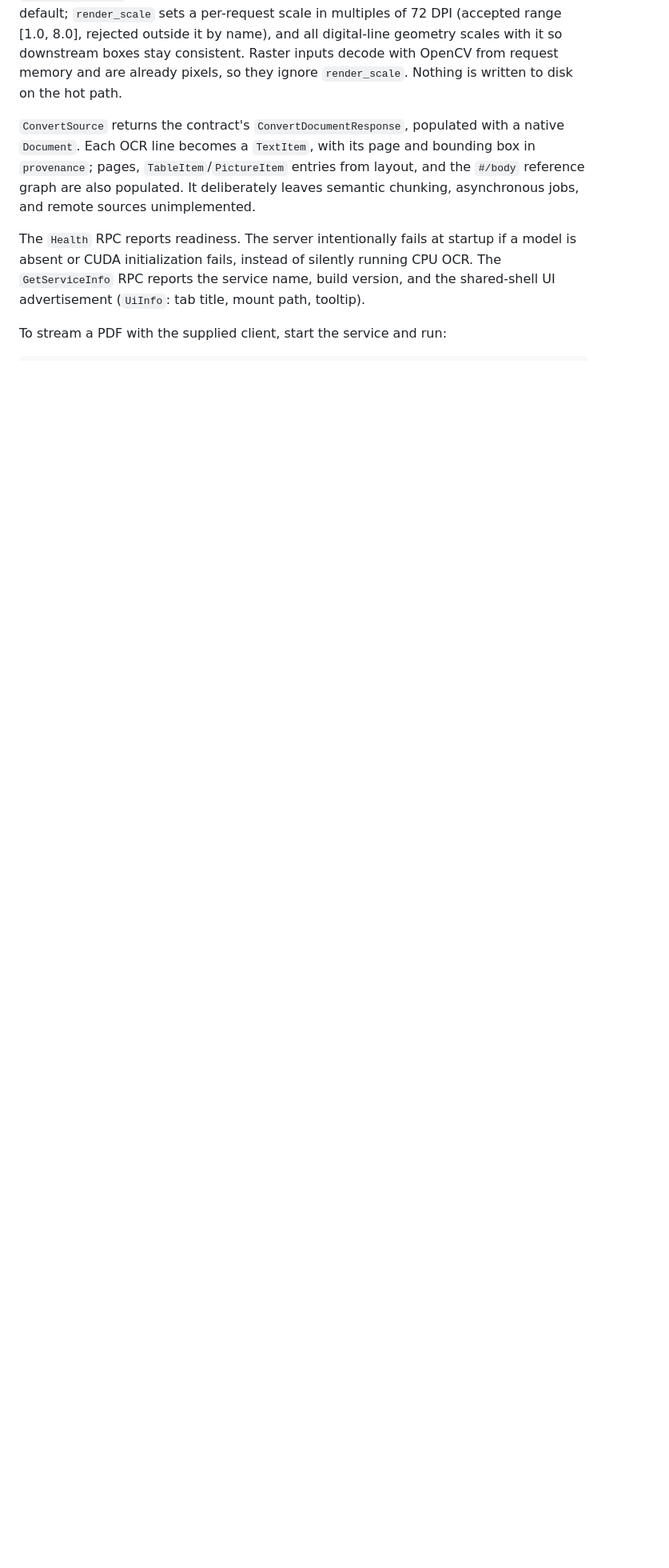
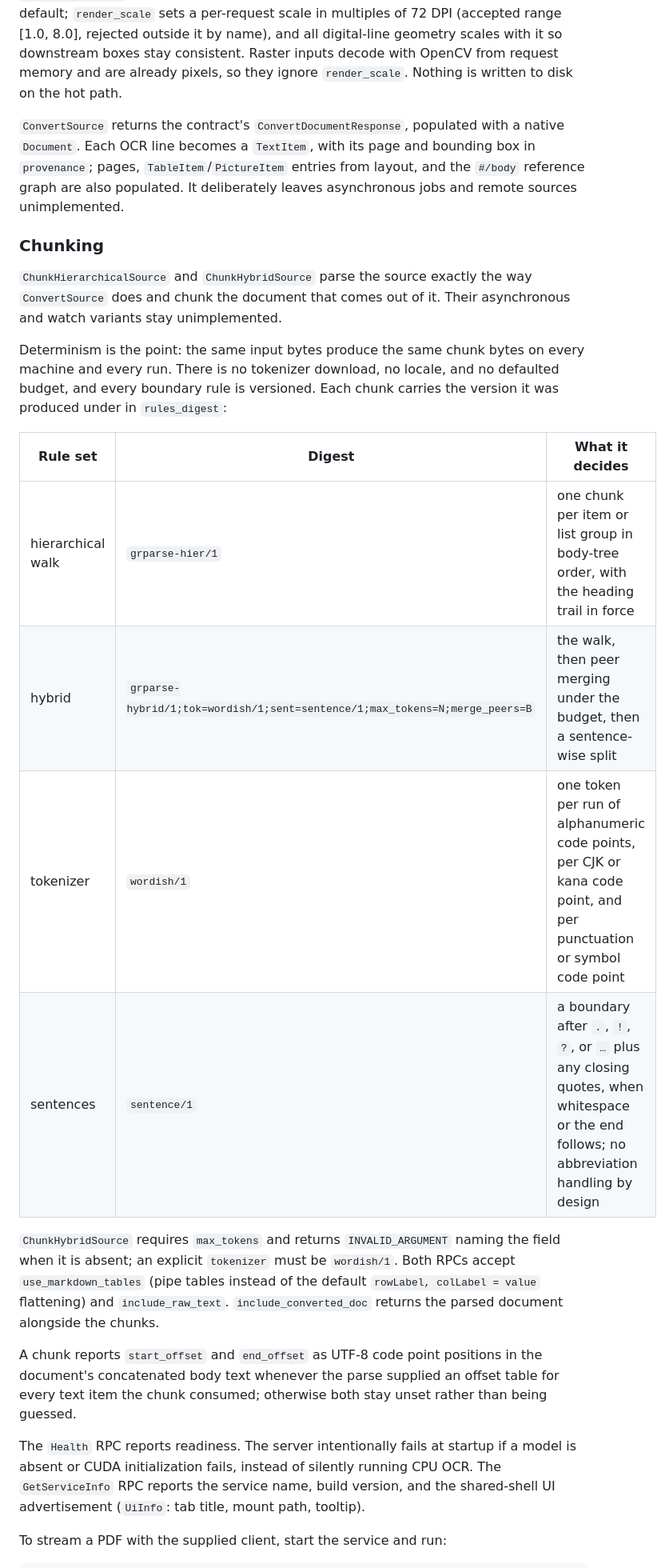
Before and after one commit to ai-pipestream/gRParse, a Markdown page: README.md, the part around the change. Shown at 80% size. Rendered like a GitHub page; blank space fills up the shorter version.

Commit message:
Document the chunking RPCs and their rule versions

```diff
--- a/README.md
+++ b/README.md
@@ -61,7 +61,24 @@ The service listens on `localhost:50051` and implements `ai.pipestream.parse.v1.
 
 Each PDF request opens a small pool of Poppler documents directly from the request bytes, so render and digital-text extraction for different pages of the same document proceed in parallel. Recognition is selective by default: full native-text pages skip raster OCR, while weak/partial digital layers keep their native boxes and still run OCR, and geometry merge drops overlapping OCR duplicates so headers and scan body can coexist. Two `ConvertDocumentOptions` fields override the default per request: `do_ocr = false` disables recognition entirely, so only the embedded text layer is read and a page with no text layer yields no text; `force_ocr = true` recognizes every page at full-page scope and the recognized text replaces the embedded layer. `do_ocr = false` with `force_ocr = true` is contradictory and rejected by name. Pages rasterize at 200 DPI by default; `render_scale` sets a per-request scale in multiples of 72 DPI (accepted range [1.0, 8.0], rejected outside it by name), and all digital-line geometry scales with it so downstream boxes stay consistent. Raster inputs decode with OpenCV from request memory and are already pixels, so they ignore `render_scale`. Nothing is written to disk on the hot path.
 
-`ConvertSource` returns the contract's `ConvertDocumentResponse`, populated with a native `Document`. Each OCR line becomes a `TextItem`, with its page and bounding box in `provenance`; pages, `TableItem`/`PictureItem` entries from layout, and the `#/body` reference graph are also populated. It deliberately leaves semantic chunking, asynchronous jobs, and remote sources unimplemented.
+`ConvertSource` returns the contract's `ConvertDocumentResponse`, populated with a native `Document`. Each OCR line becomes a `TextItem`, with its page and bounding box in `provenance`; pages, `TableItem`/`PictureItem` entries from layout, and the `#/body` reference graph are also populated. It deliberately leaves asynchronous jobs and remote sources unimplemented.
+
+### Chunking
+
+`ChunkHierarchicalSource` and `ChunkHybridSource` parse the source exactly the way `ConvertSource` does and chunk the document that comes out of it. Their asynchronous and watch variants stay unimplemented.
+
+Determinism is the point: the same input bytes produce the same chunk bytes on every machine and every run. There is no tokenizer download, no locale, and no defaulted budget, and every boundary rule is versioned. Each chunk carries the version it was produced under in `rules_digest`:
+
+| Rule set | Digest | What it decides |
+|---|---|---|
+| hierarchical walk | `grparse-hier/1` | one chunk per item or list group in body-tree order, with the heading trail in force |
+| hybrid | `grparse-hybrid/1;tok=wordish/1;sent=sentence/1;max_tokens=N;merge_peers=B` | the walk, then peer merging under the budget, then a sentence-wise split |
+| tokenizer | `wordish/1` | one token per run of alphanumeric code points, per CJK or kana code point, and per punctuation or symbol code point |
+| sentences | `sentence/1` | a boundary after `.`, `!`, `?`, or `…` plus any closing quotes, when whitespace or the end follows; no abbreviation handling by design |
+
+`ChunkHybridSource` requires `max_tokens` and returns `INVALID_ARGUMENT` naming the field when it is absent; an explicit `tokenizer` must be `wordish/1`. Both RPCs accept `use_markdown_tables` (pipe tables instead of the default `rowLabel, colLabel = value` flattening) and `include_raw_text`. `include_converted_doc` returns the parsed document alongside the chunks.
+
+A chunk reports `start_offset` and `end_offset` as UTF-8 code point positions in the document's concatenated body text whenever the parse supplied an offset table for every text item the chunk consumed; otherwise both stay unset rather than being guessed.
 
 The `Health` RPC reports readiness. The server intentionally fails at startup if a model is absent or CUDA initialization fails, instead of silently running CPU OCR. The `GetServiceInfo` RPC reports the service name, build version, and the shared-shell UI advertisement (`UiInfo`: tab title, mount path, tooltip).
 
```
